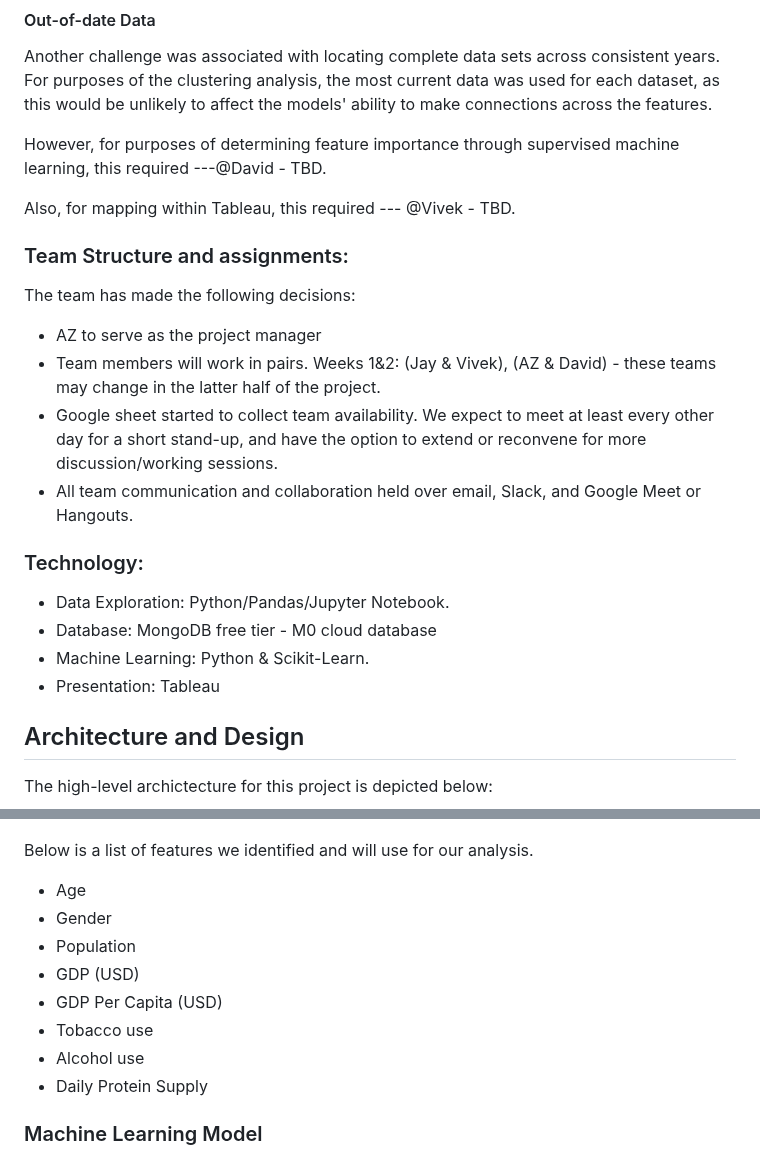
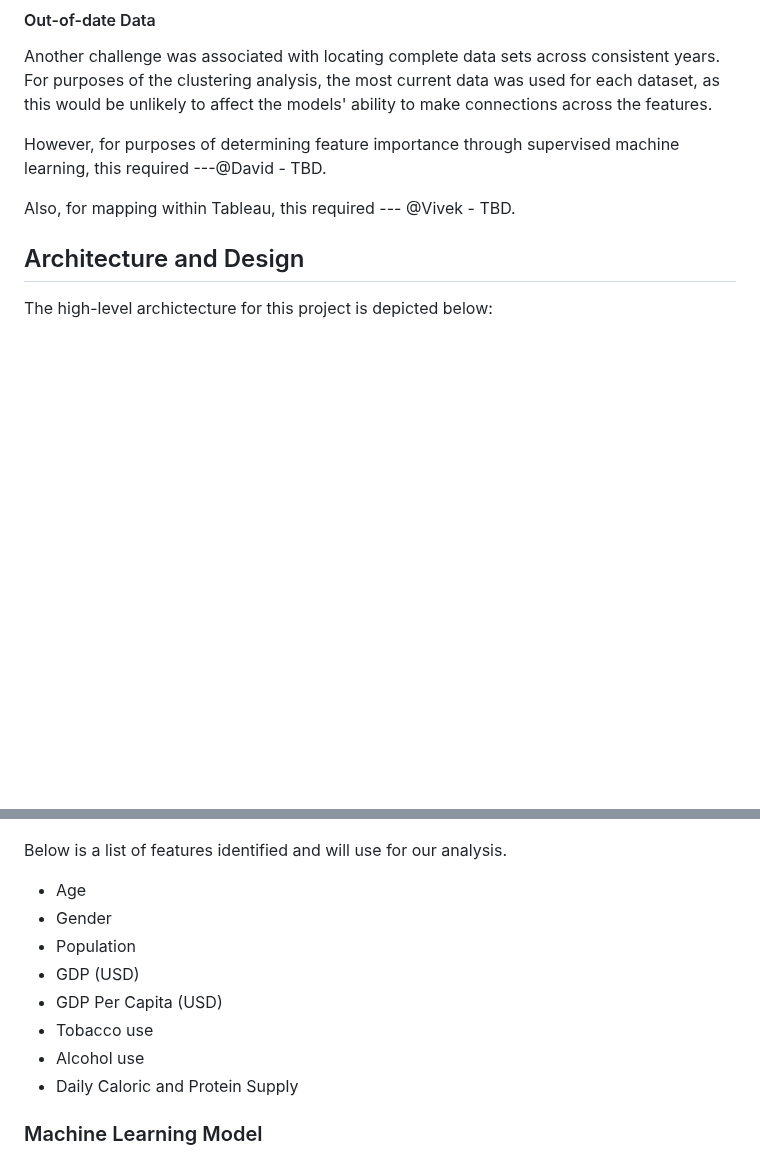
Before and after one commit to AndrewZinc/Expect_Life, a Markdown page: README.md, 2 parts joined by grey strips. GitHub-like rendering; blank space fills up the shorter version.

```diff
--- a/README.md
+++ b/README.md
@@ -81,22 +89,6 @@ However, for purposes of determining feature importance through supervised machi
 
 Also, for mapping within Tableau, this required --- @Vivek - TBD.
 
-
-
-
-### Team Structure and assignments:
-The team has made the following decisions:
-* AZ to serve as the project manager
-* Team members will work in pairs.  Weeks 1&2: (Jay & Vivek), (AZ & David) - these teams may change in the latter half of the project.
-* Google sheet started to collect team availability.  We expect to meet at least every other day for a short stand-up, and have the option to extend or reconvene for more discussion/working sessions.
-* All team communication and collaboration held over email, Slack, and Google Meet or Hangouts.
-
-### Technology:
-* Data Exploration: Python/Pandas/Jupyter Notebook.
-* Database: MongoDB free tier - M0 cloud database
-* Machine Learning: Python & Scikit-Learn.
-* Presentation: Tableau
-
 ## Architecture and Design
 The high-level archictecture for this project is depicted below:
 
@@ -127,8 +111,7 @@ The data is organized into collections according to the intended use of the info
 
 ![Database Data](./Resources/database_data-detail.png)
 
-
-Below is a list of features we identified and will use for our analysis.
+Below is a list of features identified and will use for our analysis.
 - Age
 - Gender
 - Population
@@ -136,7 +119,7 @@ Below is a list of features we identified and will use for our analysis.
 - GDP Per Capita (USD)
 - Tobacco use
 - Alcohol use
-- Daily Protein Supply
+- Daily Caloric and Protein Supply
 
 
 ### Machine Learning Model
```
Also changed, not shown: other parts of README.md (+36 -31 lines).
